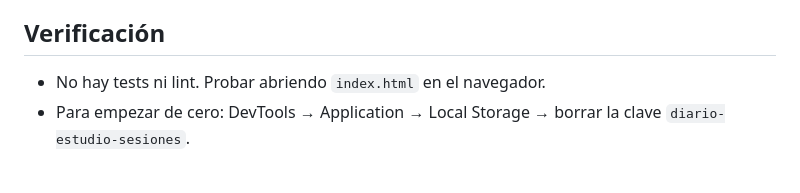
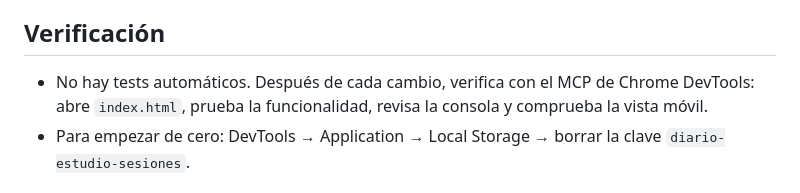
Before and after one commit to JRomeoSalazar/my-study-diary, a Markdown page: AGENTS.md, the part around the change. GitHub-like rendering.

```diff
--- a/AGENTS.md
+++ b/AGENTS.md
@@ -48,7 +48,7 @@ futuras no suman.
 - 🚫 Nunca: añadir dependencias, frameworks o un paso de build.
 
 ## Verificación
-- No hay tests ni lint. Probar abriendo `index.html` en el navegador.
+- No hay tests automáticos. Después de cada cambio, verifica con el MCP de Chrome DevTools: abre `index.html`, prueba la funcionalidad, revisa la consola y comprueba la vista móvil.
 - Para empezar de cero: DevTools → Application → Local Storage → borrar la clave
 `diario-estudio-sesiones`.
 
```
Also changed, not shown: MEMORY.md (+5 -0 lines).
